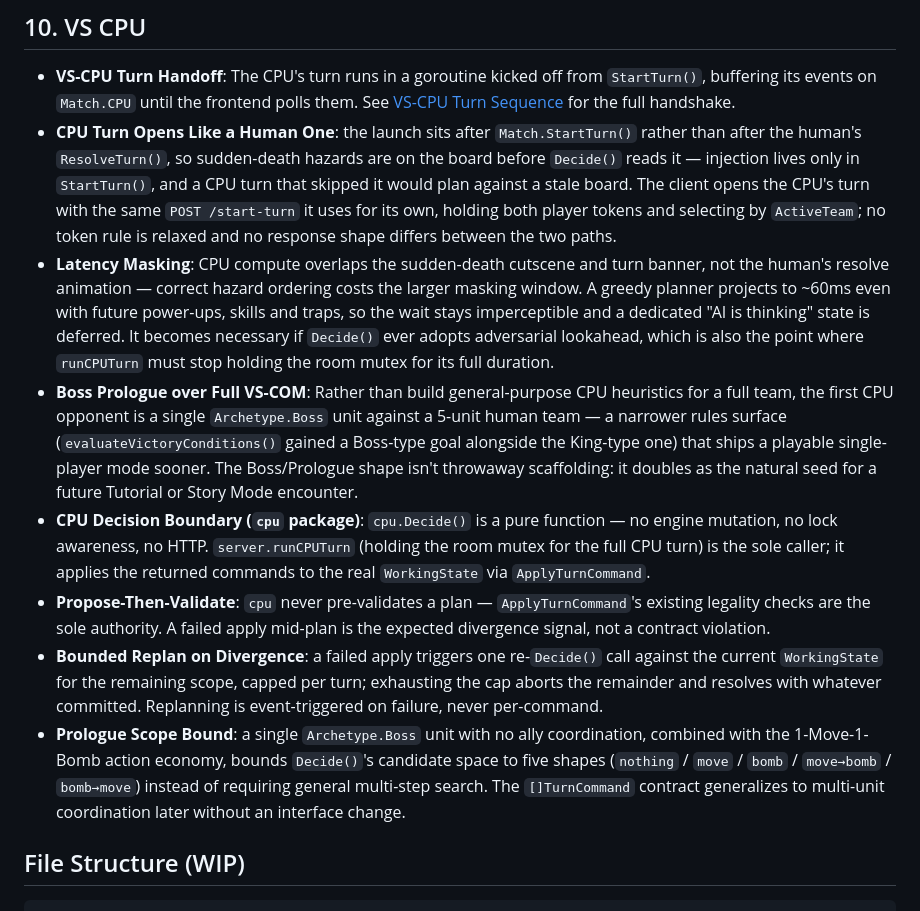
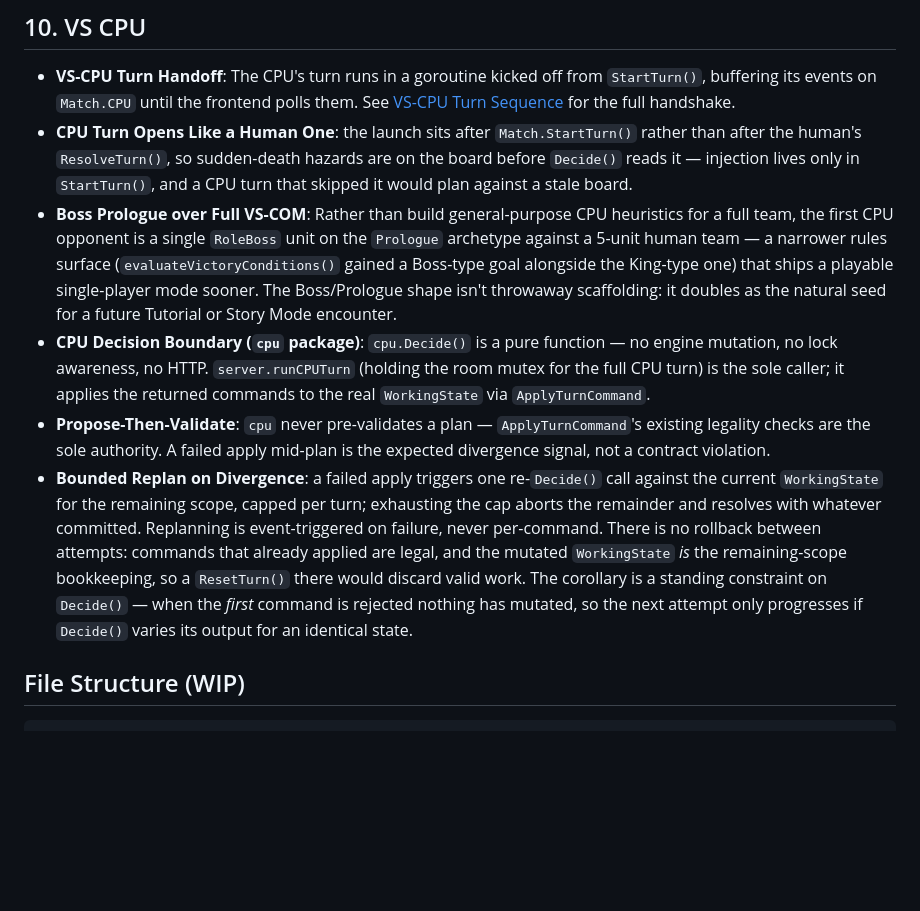
Before and after one commit to oscarhkli/bomb-srpg, a Markdown page: docs/design.md, the part around the change. Drawn GitHub-style; blank space fills up the shorter version.

Commit message:
docs: correct the VS-CPU turn notes and trim design section 10
The sequence diagram claimed /cpu-status/consume blocks on the room
mutex for the CPU turn's duration. It does not: start-turn flips the
phase under the lock but launches the goroutine asynchronously, so a
consume can win the lock first and see planning with no events. Records
planning as a response the client retries on, and documents the new
relaunch guard.

Section 10 loses the Latency Masking and Prologue Scope Bound bullets
and states the replan loop's hidden precondition — Decide must either
advance the state or vary its output, which today it only does
incidentally by ranging maps.

Co-Authored-By: Claude Opus 5 <noreply@anthropic.com>

```diff
--- a/docs/design.md
+++ b/docs/design.md
@@ -137,13 +137,11 @@ Surrender: `POST /surrender` (either team, any time).
 ## 10. VS CPU
 
 - **VS-CPU Turn Handoff**: The CPU's turn runs in a goroutine kicked off from `StartTurn()`, buffering its events on `Match.CPU` until the frontend polls them. See [VS-CPU Turn Sequence](diagrams/vs-cpu-turn-sequence.md) for the full handshake.
-- **CPU Turn Opens Like a Human One**: the launch sits after `Match.StartTurn()` rather than after the human's `ResolveTurn()`, so sudden-death hazards are on the board before `Decide()` reads it — injection lives only in `StartTurn()`, and a CPU turn that skipped it would plan against a stale board. The client opens the CPU's turn with the same `POST /start-turn` it uses for its own, holding both player tokens and selecting by `ActiveTeam`; no token rule is relaxed and no response shape differs between the two paths.
-- **Latency Masking**: CPU compute overlaps the sudden-death cutscene and turn banner, not the human's resolve animation — correct hazard ordering costs the larger masking window. A greedy planner projects to ~60ms even with future power-ups, skills and traps, so the wait stays imperceptible and a dedicated "AI is thinking" state is deferred. It becomes necessary if `Decide()` ever adopts adversarial lookahead, which is also the point where `runCPUTurn` must stop holding the room mutex for its full duration.
-- **Boss Prologue over Full VS-COM**: Rather than build general-purpose CPU heuristics for a full team, the first CPU opponent is a single `Archetype.Boss` unit against a 5-unit human team — a narrower rules surface (`evaluateVictoryConditions()` gained a Boss-type goal alongside the King-type one) that ships a playable single-player mode sooner. The Boss/Prologue shape isn't throwaway scaffolding: it doubles as the natural seed for a future Tutorial or Story Mode encounter.
+- **CPU Turn Opens Like a Human One**: the launch sits after `Match.StartTurn()` rather than after the human's `ResolveTurn()`, so sudden-death hazards are on the board before `Decide()` reads it — injection lives only in `StartTurn()`, and a CPU turn that skipped it would plan against a stale board.
+- **Boss Prologue over Full VS-COM**: Rather than build general-purpose CPU heuristics for a full team, the first CPU opponent is a single `RoleBoss` unit on the `Prologue` archetype against a 5-unit human team — a narrower rules surface (`evaluateVictoryConditions()` gained a Boss-type goal alongside the King-type one) that ships a playable single-player mode sooner. The Boss/Prologue shape isn't throwaway scaffolding: it doubles as the natural seed for a future Tutorial or Story Mode encounter.
 - **CPU Decision Boundary (`cpu` package)**: `cpu.Decide()` is a pure function — no engine mutation, no lock awareness, no HTTP. `server.runCPUTurn` (holding the room mutex for the full CPU turn) is the sole caller; it applies the returned commands to the real `WorkingState` via `ApplyTurnCommand`.
 - **Propose-Then-Validate**: `cpu` never pre-validates a plan — `ApplyTurnCommand`'s existing legality checks are the sole authority. A failed apply mid-plan is the expected divergence signal, not a contract violation.
-- **Bounded Replan on Divergence**: a failed apply triggers one re-`Decide()` call against the current `WorkingState` for the remaining scope, capped per turn; exhausting the cap aborts the remainder and resolves with whatever committed. Replanning is event-triggered on failure, never per-command.
-- **Prologue Scope Bound**: a single `Archetype.Boss` unit with no ally coordination, combined with the 1-Move-1-Bomb action economy, bounds `Decide()`'s candidate space to five shapes (`nothing` / `move` / `bomb` / `move→bomb` / `bomb→move`) instead of requiring general multi-step search. The `[]TurnCommand` contract generalizes to multi-unit coordination later without an interface change.
+- **Bounded Replan on Divergence**: a failed apply triggers one re-`Decide()` call against the current `WorkingState` for the remaining scope, capped per turn; exhausting the cap aborts the remainder and resolves with whatever committed. Replanning is event-triggered on failure, never per-command. There is no rollback between attempts: commands that already applied are legal, and the mutated `WorkingState` *is* the remaining-scope bookkeeping, so a `ResetTurn()` there would discard valid work. The corollary is a standing constraint on `Decide()` — when the *first* command is rejected nothing has mutated, so the next attempt only progresses if `Decide()` varies its output for an identical state.
 
 ## File Structure (WIP)
 
```
Also changed, not shown: docs/diagrams/vs-cpu-turn-sequence.md (+2 -2 lines).
